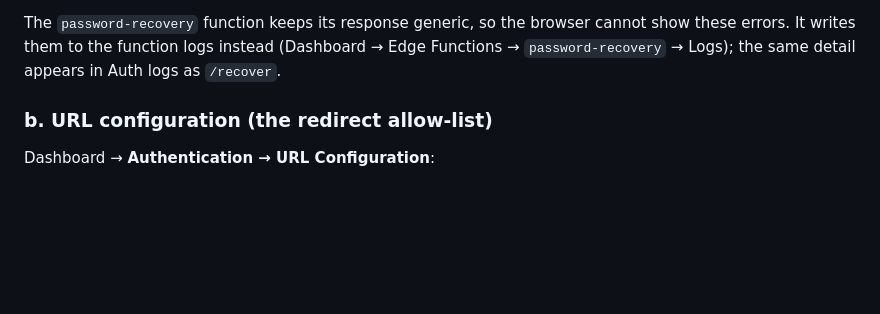
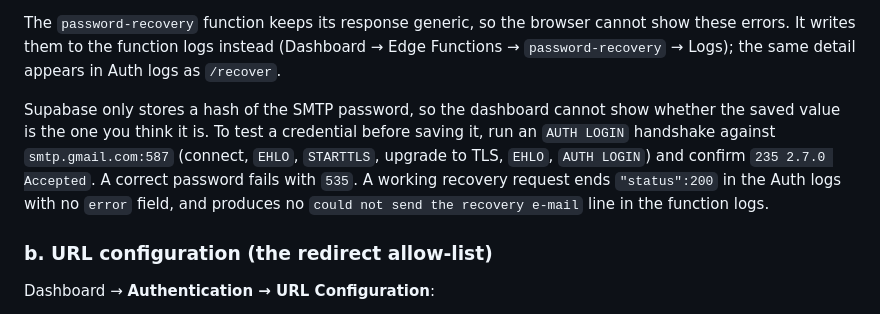
Before and after one commit to SB-mabini/SBTF-System, a Markdown page: docs/deployment.md, the part around the change. Drawn GitHub-style; blank space fills up the shorter version.

```diff
--- a/docs/deployment.md
+++ b/docs/deployment.md
@@ -171,6 +171,14 @@ Two failures are easy to confuse:
 The `password-recovery` function keeps its response generic, so the browser cannot show
 these errors. It writes them to the function logs instead (Dashboard → Edge Functions →
 `password-recovery` → Logs); the same detail appears in Auth logs as `/recover`.
+
+Supabase only stores a hash of the SMTP password, so the dashboard cannot show whether the
+saved value is the one you think it is. To test a credential before saving it, run an
+`AUTH LOGIN` handshake against `smtp.gmail.com:587` (connect, `EHLO`, `STARTTLS`, upgrade
+to TLS, `EHLO`, `AUTH LOGIN`) and confirm `235 2.7.0 Accepted`. A correct password fails
+with `535`. A working recovery request ends `"status":200` in the Auth logs with no
+`error` field, and produces no `could not send the recovery e-mail` line in the function
+logs.
 
 ### b. URL configuration (the redirect allow-list)
 
```
Also changed, not shown: docs/CURRENT-STATE.md (+33 -35 lines).
